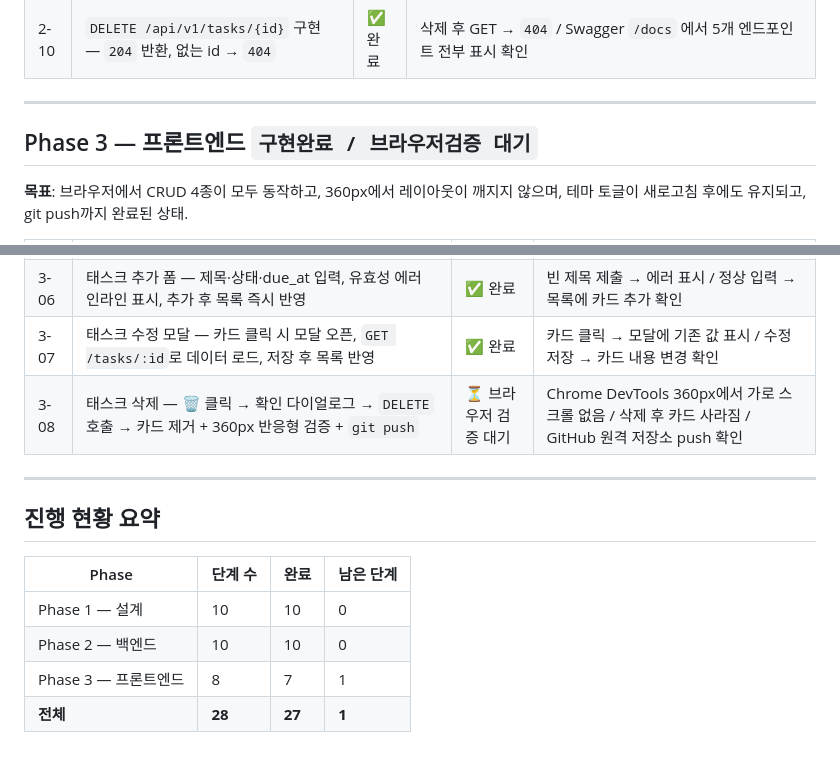
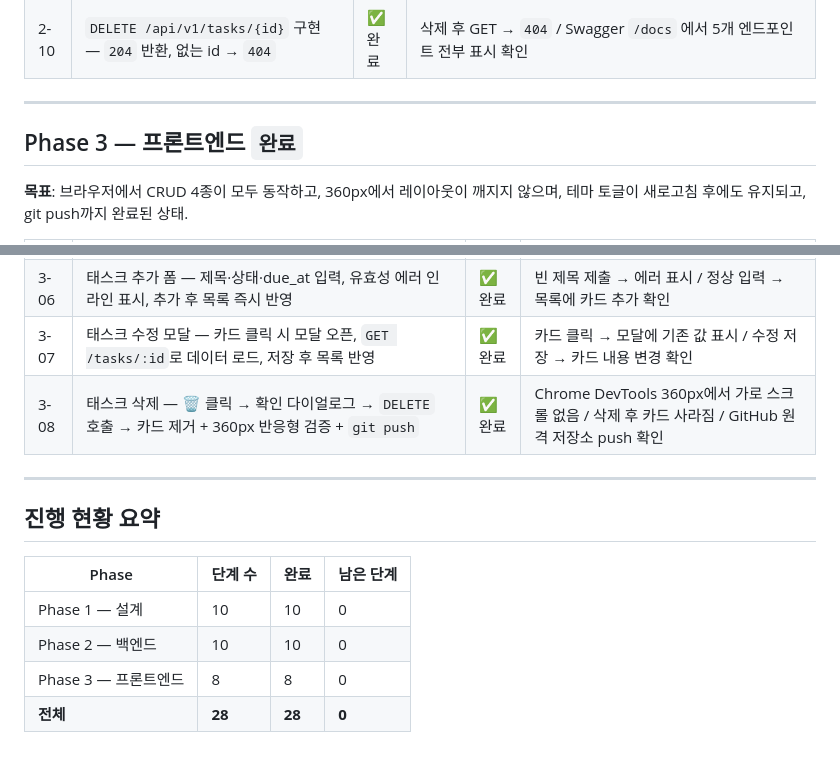
Before and after one commit to idealway72/taskflow-pro, a Markdown page: docs/04-tasks.md, 2 parts joined by grey strips. Rendered like a GitHub page.

Commit message:
docs: Phase 3 완료 및 MVP 전체 체크리스트 완성
브라우저 검증 통과 + GitHub push 완료. 28개 태스크 전원 완료.

Co-Authored-By: Claude Sonnet 4.6 <noreply@anthropic.com>

```diff
--- a/docs/04-tasks.md
+++ b/docs/04-tasks.md
@@ -55,7 +55,7 @@
 
 ---
 
-## Phase 3 — 프론트엔드 `구현완료 / 브라우저검증 대기`
+## Phase 3 — 프론트엔드 `완료`
 
 **목표**: 브라우저에서 CRUD 4종이 모두 동작하고, 360px에서 레이아웃이 깨지지 않으며, 테마 토글이 새로고침 후에도 유지되고, git push까지 완료된 상태.
 
@@ -68,7 +68,7 @@
 | 3-05 | `render.js` + `state.js` — 태스크 목록 카드 렌더링 + `utils.js` D-N 계산·날짜 포맷 + 폴링 3초 | ✅ 완료 | 백엔드에 태스크 추가 후 3초 내 화면 자동 반영 확인 |
 | 3-06 | 태스크 추가 폼 — 제목·상태·due_at 입력, 유효성 에러 인라인 표시, 추가 후 목록 즉시 반영 | ✅ 완료 | 빈 제목 제출 → 에러 표시 / 정상 입력 → 목록에 카드 추가 확인 |
 | 3-07 | 태스크 수정 모달 — 카드 클릭 시 모달 오픈, `GET /tasks/:id`로 데이터 로드, 저장 후 목록 반영 | ✅ 완료 | 카드 클릭 → 모달에 기존 값 표시 / 수정 저장 → 카드 내용 변경 확인 |
-| 3-08 | 태스크 삭제 — 🗑 클릭 → 확인 다이얼로그 → `DELETE` 호출 → 카드 제거 + 360px 반응형 검증 + `git push` | ⏳ 브라우저 검증 대기 | Chrome DevTools 360px에서 가로 스크롤 없음 / 삭제 후 카드 사라짐 / GitHub 원격 저장소 push 확인 |
+| 3-08 | 태스크 삭제 — 🗑 클릭 → 확인 다이얼로그 → `DELETE` 호출 → 카드 제거 + 360px 반응형 검증 + `git push` | ✅ 완료 | Chrome DevTools 360px에서 가로 스크롤 없음 / 삭제 후 카드 사라짐 / GitHub 원격 저장소 push 확인 |
 
 ---
 
@@ -78,5 +78,5 @@
 |-------|--------|------|----------|
 | Phase 1 — 설계 | 10 | 10 | 0 |
 | Phase 2 — 백엔드 | 10 | 10 | 0 |
-| Phase 3 — 프론트엔드 | 8 | 7 | 1 |
-| **전체** | **28** | **27** | **1** |
+| Phase 3 — 프론트엔드 | 8 | 8 | 0 |
+| **전체** | **28** | **28** | **0** |
```
